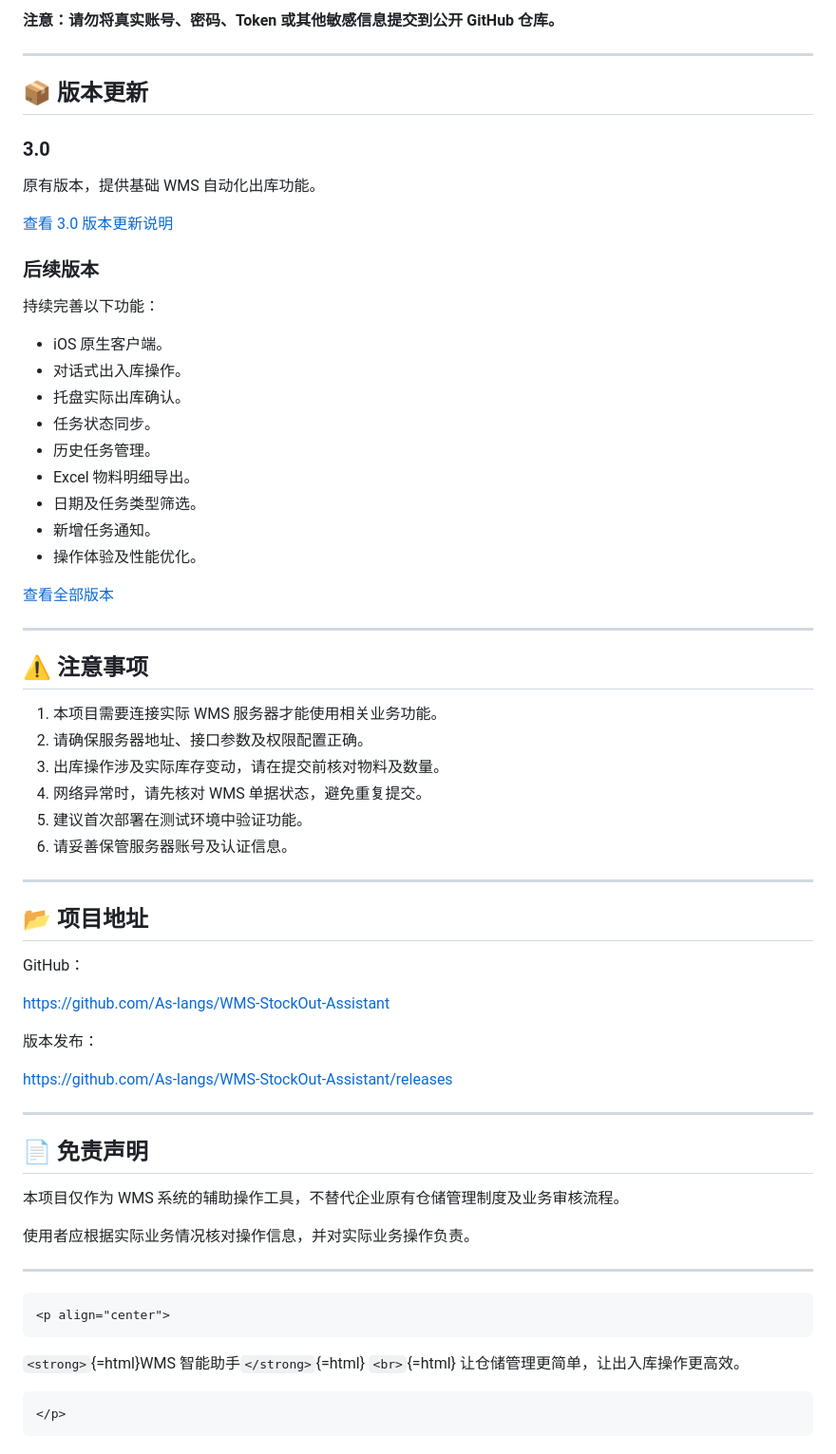
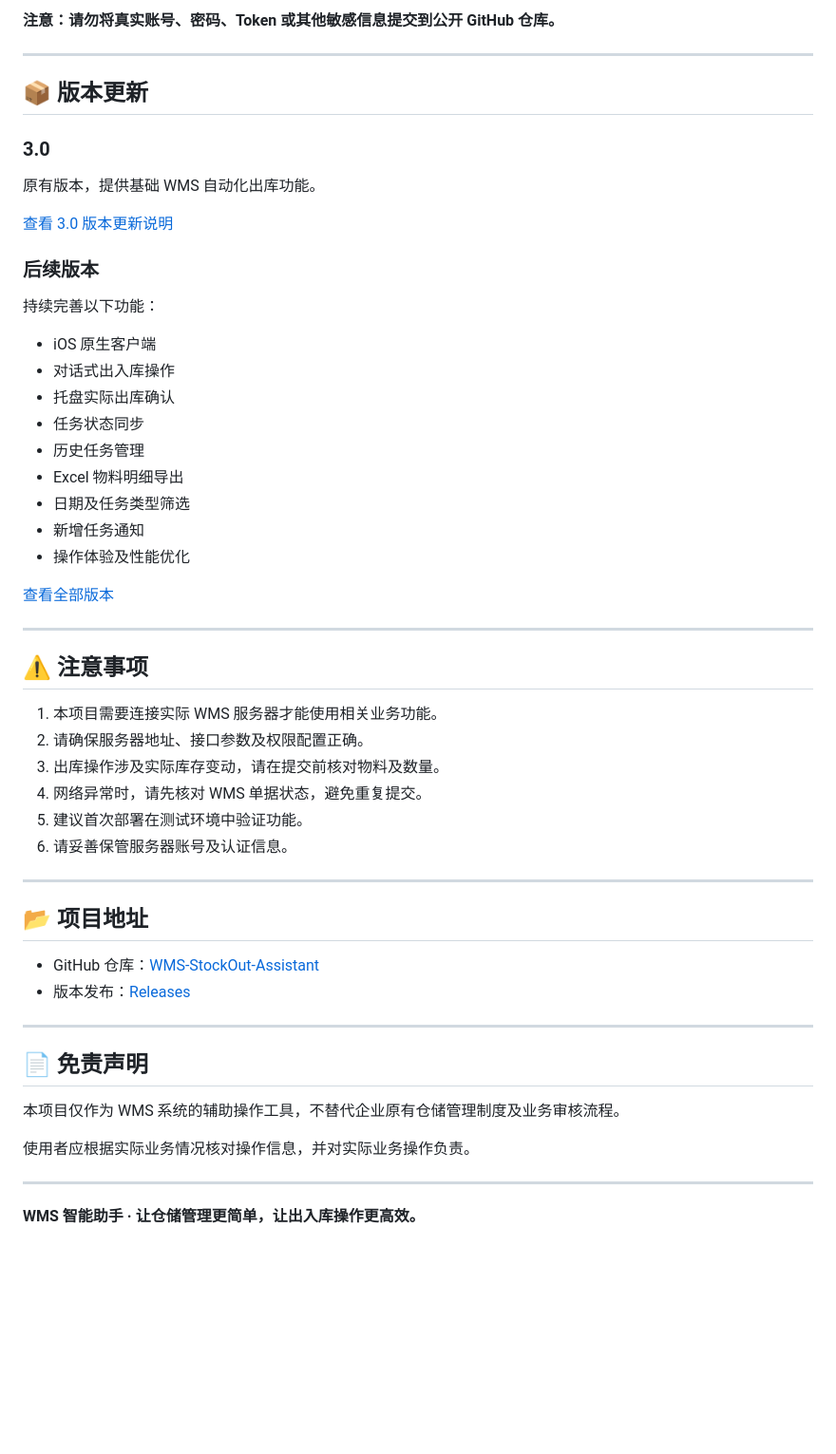
Before and after one commit to As-langs/WMS, a Markdown page: README.md, the part around one of its changes. Shown at 95% size. Rendered like a GitHub page; blank space fills up the shorter version.

````diff
--- a/README.md
+++ b/README.md
@@ -242,8 +217,7 @@ python wms_integrated.py
 
-**注意：请勿将真实账号、密码、Token 或其他敏感信息提交到公开 GitHub
-仓库。**
+**注意：请勿将真实账号、密码、Token 或其他敏感信息提交到公开 GitHub 仓库。**
 
-------------------------------------------------------------------------
+---
 
 ## 📦 版本更新
 
@@ -251,64 +225,50 @@ python wms_integrated.py
 
 原有版本，提供基础 WMS 自动化出库功能。
 
-[查看 3.0
-版本更新说明](https://github.com/As-langs/WMS-StockOut-Assistant/releases/tag/3.0)
+[查看 3.0 版本更新说明](https://github.com/As-langs/WMS-StockOut-Assistant/releases/tag/3.0)
 
 ### 后续版本
 
 持续完善以下功能：
 
--   iOS 原生客户端。
--   对话式出入库操作。
--   托盘实际出库确认。
--   任务状态同步。
--   历史任务管理。
--   Excel 物料明细导出。
--   日期及任务类型筛选。
--   新增任务通知。
--   操作体验及性能优化。
+- iOS 原生客户端
+- 对话式出入库操作
+- 托盘实际出库确认
+- 任务状态同步
+- 历史任务管理
+- Excel 物料明细导出
+- 日期及任务类型筛选
+- 新增任务通知
+- 操作体验及性能优化
 
 [查看全部版本](https://github.com/As-langs/WMS-StockOut-Assistant/releases)
 
-------------------------------------------------------------------------
+---
 
 ## ⚠️ 注意事项
 
-1.  本项目需要连接实际 WMS 服务器才能使用相关业务功能。
-2.  请确保服务器地址、接口参数及权限配置正确。
-3.  出库操作涉及实际库存变动，请在提交前核对物料及数量。
-4.  网络异常时，请先核对 WMS 单据状态，避免重复提交。
-5.  建议首次部署在测试环境中验证功能。
-6.  请妥善保管服务器账号及认证信息。
+1. 本项目需要连接实际 WMS 服务器才能使用相关业务功能。
+2. 请确保服务器地址、接口参数及权限配置正确。
+3. 出库操作涉及实际库存变动，请在提交前核对物料及数量。
+4. 网络异常时，请先核对 WMS 单据状态，避免重复提交。
+5. 建议首次部署在测试环境中验证功能。
+6. 请妥善保管服务器账号及认证信息。
 
-------------------------------------------------------------------------
+---
 
 ## 📂 项目地址
 
-GitHub：
+- GitHub 仓库：[WMS-StockOut-Assistant](https://github.com/As-langs/WMS-StockOut-Assistant)
+- 版本发布：[Releases](https://github.com/As-langs/WMS-StockOut-Assistant/releases)
 
-https://github.com/As-langs/WMS-StockOut-Assistant
-
-版本发布：
-
-https://github.com/As-langs/WMS-StockOut-Assistant/releases
-
-------------------------------------------------------------------------
+---
 
 ## 📄 免责声明
 
-本项目仅作为 WMS
-系统的辅助操作工具，不替代企业原有仓储管理制度及业务审核流程。
+本项目仅作为 WMS 系统的辅助操作工具，不替代企业原有仓储管理制度及业务审核流程。
 
 使用者应根据实际业务情况核对操作信息，并对实际业务操作负责。
 
-------------------------------------------------------------------------
+---
 
-```{=html}
-<p align="center">
-```
-`<strong>`{=html}WMS 智能助手`</strong>`{=html} `<br>`{=html}
-让仓储管理更简单，让出入库操作更高效。
-```{=html}
-</p>
-```
+**WMS 智能助手 · 让仓储管理更简单，让出入库操作更高效。**
````
Also changed, not shown: other parts of README.md (+98 -123 lines).
